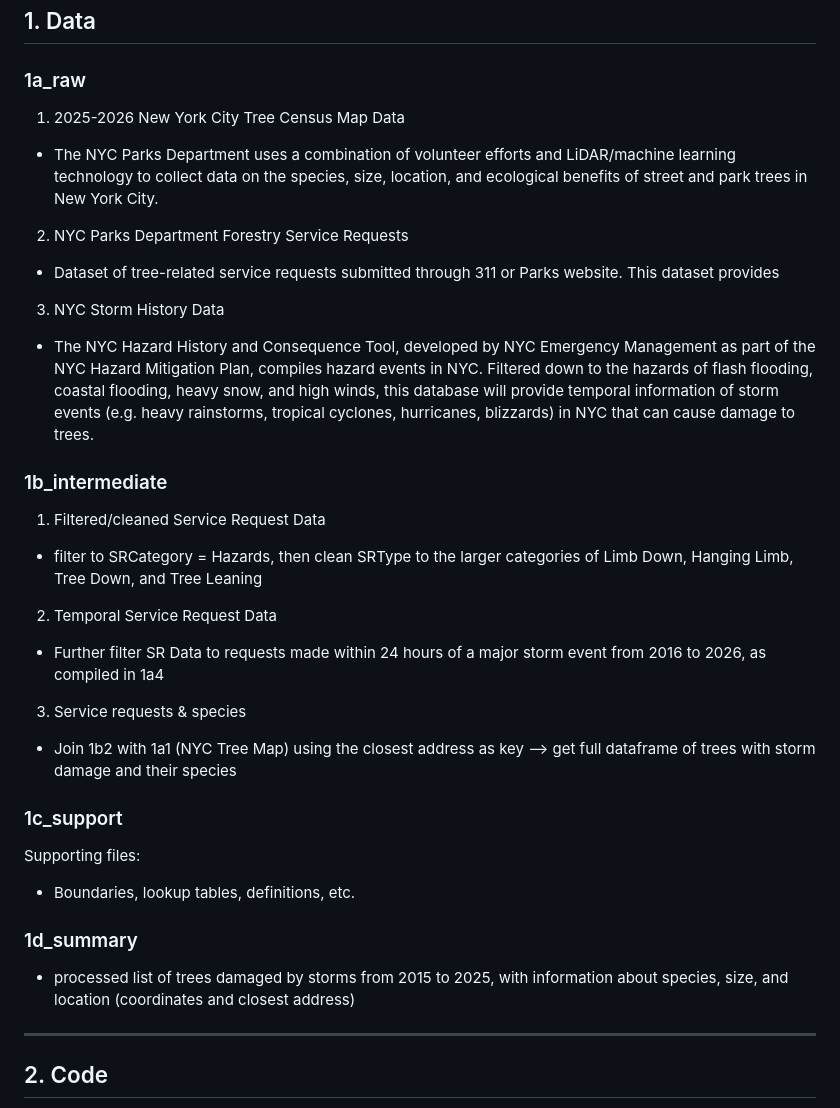
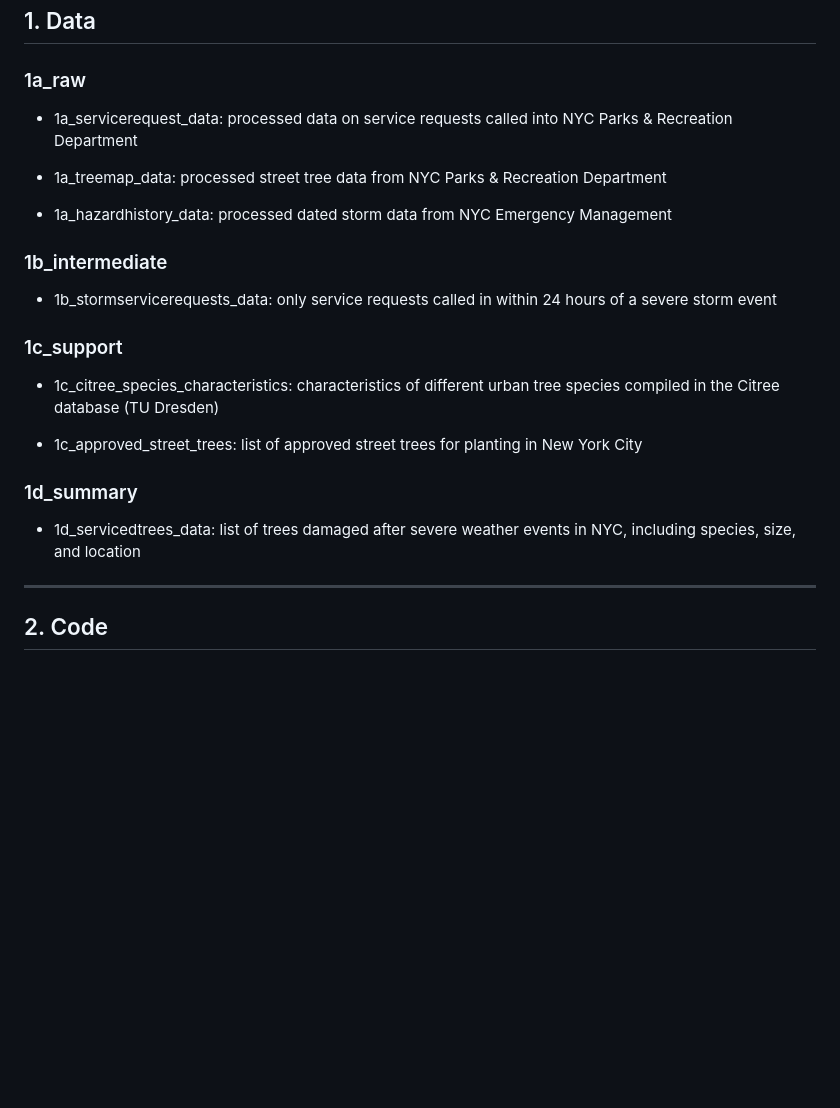
Before and after one commit to sparklabnyc/street_tree_storm_resistance_2026, a Markdown page: README.md, the part around the change. GitHub-like rendering; blank space fills up the shorter version.

```diff
--- a/README.md
+++ b/README.md
@@ -18,35 +18,25 @@ As climate change leads to increased storm hazard severity, the health and struc
 
 ### 1a_raw
 
-1. 2025-2026 New York City Tree Census Map Data
-* The NYC Parks Department uses a combination of volunteer efforts and LiDAR/machine learning technology to collect data on the species, size, location, and ecological benefits of street and park trees in New York City.
+* 1a_servicerequest_data: processed data on service requests called into NYC Parks & Recreation Department
 
-2. NYC Parks Department Forestry Service Requests
-* Dataset of tree-related service requests submitted through 311 or Parks website. This dataset provides
+* 1a_treemap_data: processed street tree data from NYC Parks & Recreation Department
 
-3. NYC Storm History Data
-* The NYC Hazard History and Consequence Tool, developed by NYC Emergency Management as part of the NYC Hazard Mitigation Plan, compiles hazard events in NYC. Filtered down to the hazards of flash flooding, coastal flooding, heavy snow, and high winds, this database will provide temporal information of storm events (e.g. heavy rainstorms, tropical cyclones, hurricanes, blizzards) in NYC that can cause damage to trees.
+* 1a_hazardhistory_data: processed dated storm data from NYC Emergency Management
 
 ### 1b_intermediate
 
-1. Filtered/cleaned Service Request Data
-* filter to SRCategory = Hazards, then clean SRType to the larger categories of Limb Down, Hanging Limb, Tree Down, and Tree Leaning
-
-2. Temporal Service Request Data
-* Further filter SR Data to requests made within 24 hours of a major storm event from 2016 to 2026, as compiled in 1a4
-
-3. Service requests & species
-* Join 1b2 with 1a1 (NYC Tree Map) using the closest address as key --> get full dataframe of trees with storm damage and their species
+* 1b_stormservicerequests_data: only service requests called in within 24 hours of a severe storm event
 
 ### 1c_support
 
-Supporting files:
+* 1c_citree_species_characteristics: characteristics of different urban tree species compiled in the Citree database (TU Dresden)
 
-* Boundaries, lookup tables, definitions, etc.
+* 1c_approved_street_trees: list of approved street trees for planting in New York City
 
 ### 1d_summary
 
-* processed list of trees damaged by storms from 2015 to 2025, with information about species, size, and location (coordinates and closest address)
+* 1d_servicedtrees_data: list of trees damaged after severe weather events in NYC, including species, size, and location
 
 ---
 
```
